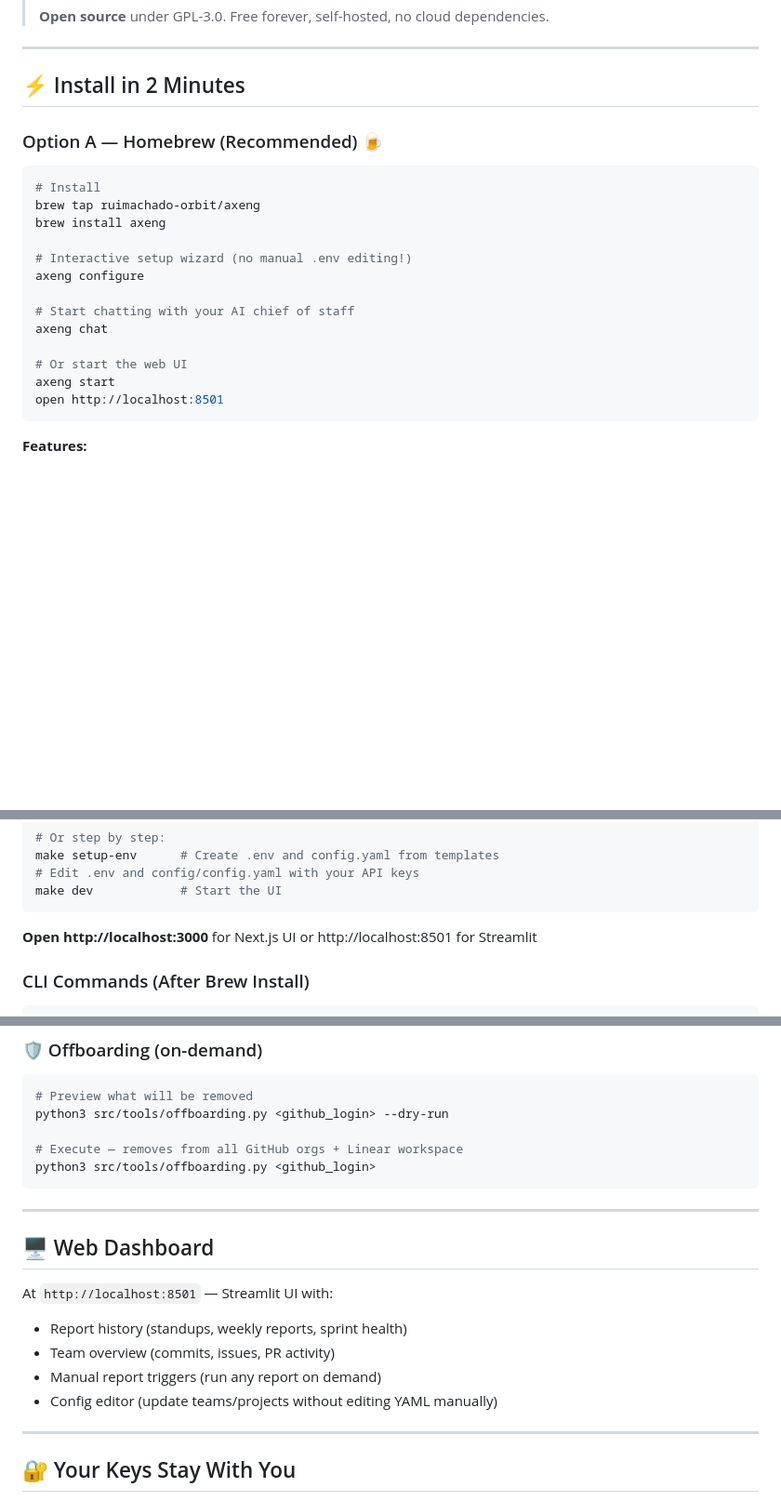
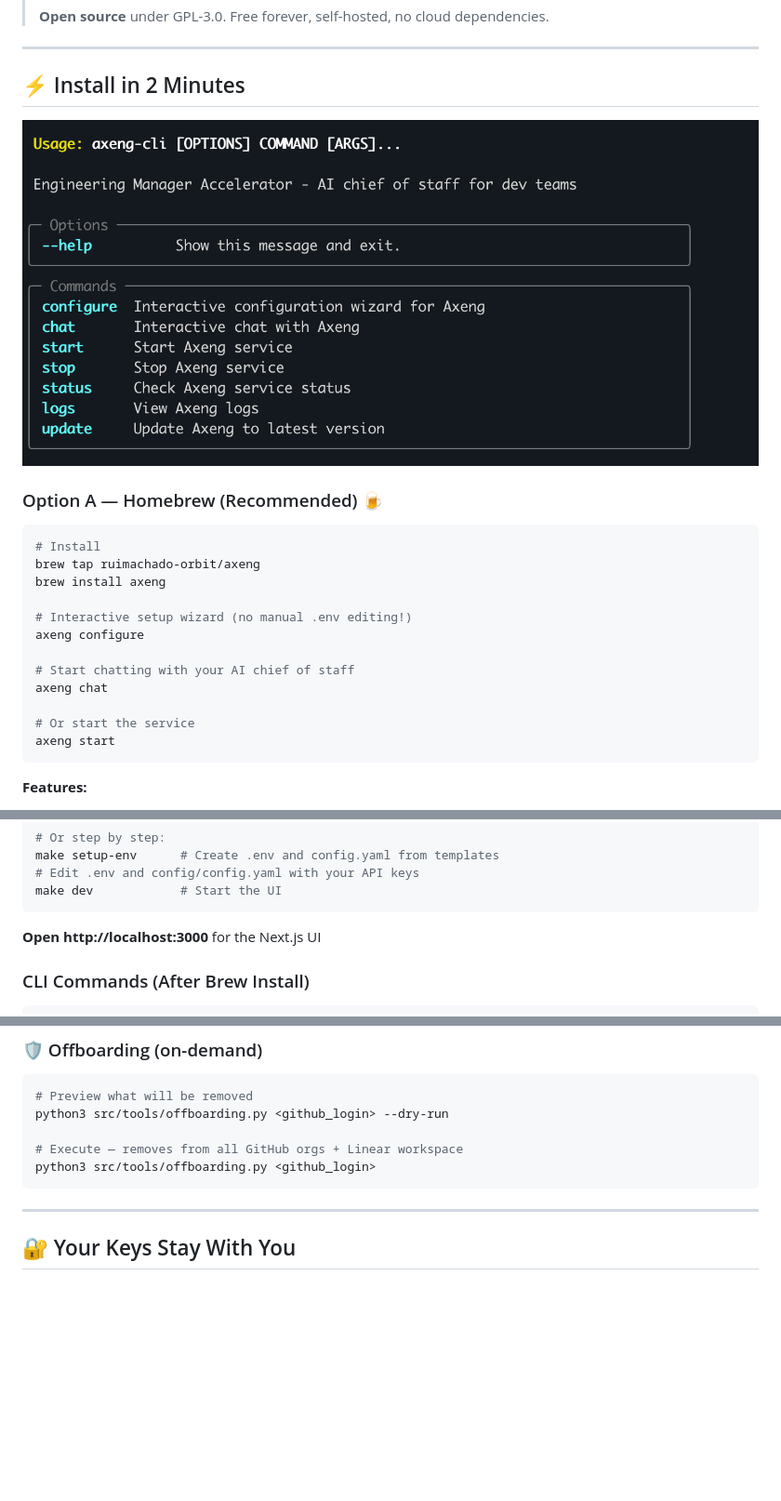
Before and after one commit to ruimachado-orbit/axeng, a Markdown page: README.md, 3 parts joined by grey strips. Shown at 93% size. Drawn GitHub-style; pictures changed too: docs/images/cli-screenshot.png (added); blank space fills up the shorter version.

Commit message:
docs: add CLI screenshot and remove web dashboard references
- Add beautiful CLI screenshot showing all commands
- Remove all http://localhost:8501 web dashboard references
- Focus on CLI-first interactive experience (configure, chat, etc.)
- Align with OpenCode-like terminal UX

Co-Authored-By: Claude Sonnet 4.5 (1M context) <noreply@anthropic.com>

````diff
--- a/README.md
+++ b/README.md
@@ -16,6 +16,8 @@ Autonomous AI chief of staff that monitors GitHub, Linear, your calendar, and te
 
 ## ⚡ Install in 2 Minutes
 
+![Axeng CLI](docs/images/cli-screenshot.png)
+
 ### Option A — Homebrew (Recommended) 🍺
 
 ```bash
@@ -29,9 +31,8 @@ axeng configure
 # Start chatting with your AI chief of staff
 axeng chat
 
-# Or start the web UI
+# Or start the service
 axeng start
-open http://localhost:8501
 ```
 
 **Features:**
@@ -63,7 +64,7 @@ make setup-env      # Create .env and config.yaml from templates
 make dev            # Start the UI
 ```
 
-**Open http://localhost:3000** for Next.js UI or http://localhost:8501 for Streamlit
+**Open http://localhost:3000** for the Next.js UI
 
 ### CLI Commands (After Brew Install)
 
@@ -358,15 +359,6 @@ python3 src/tools/offboarding.py <github_login>
 
 ---
 
-## 🖥️ Web Dashboard
-
-At `http://localhost:8501` — Streamlit UI with:
-- Report history (standups, weekly reports, sprint health)
-- Team overview (commits, issues, PR activity)
-- Manual report triggers (run any report on demand)
-- Config editor (update teams/projects without editing YAML manually)
-
----
 
 ## 🔐 Your Keys Stay With You
 
````
